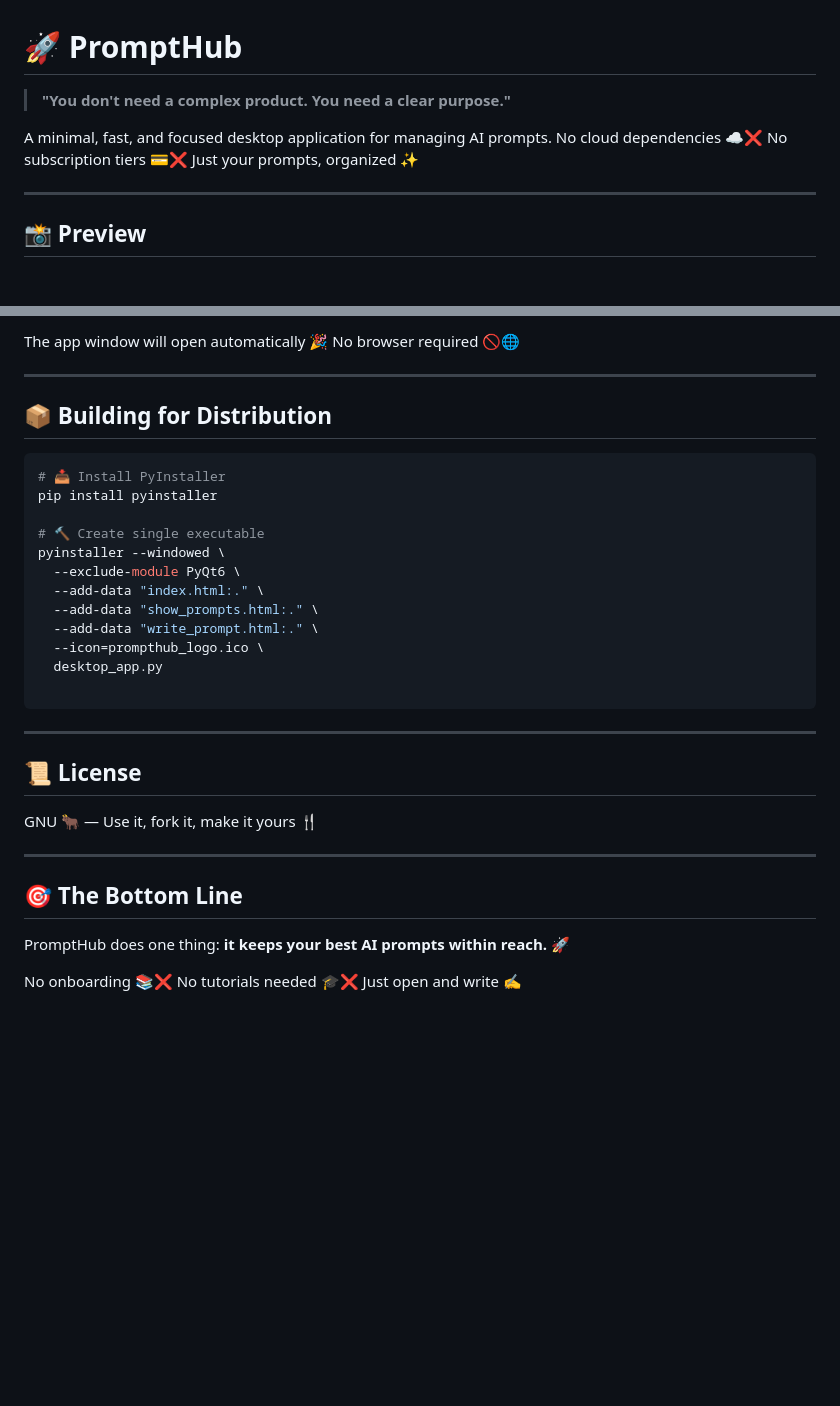
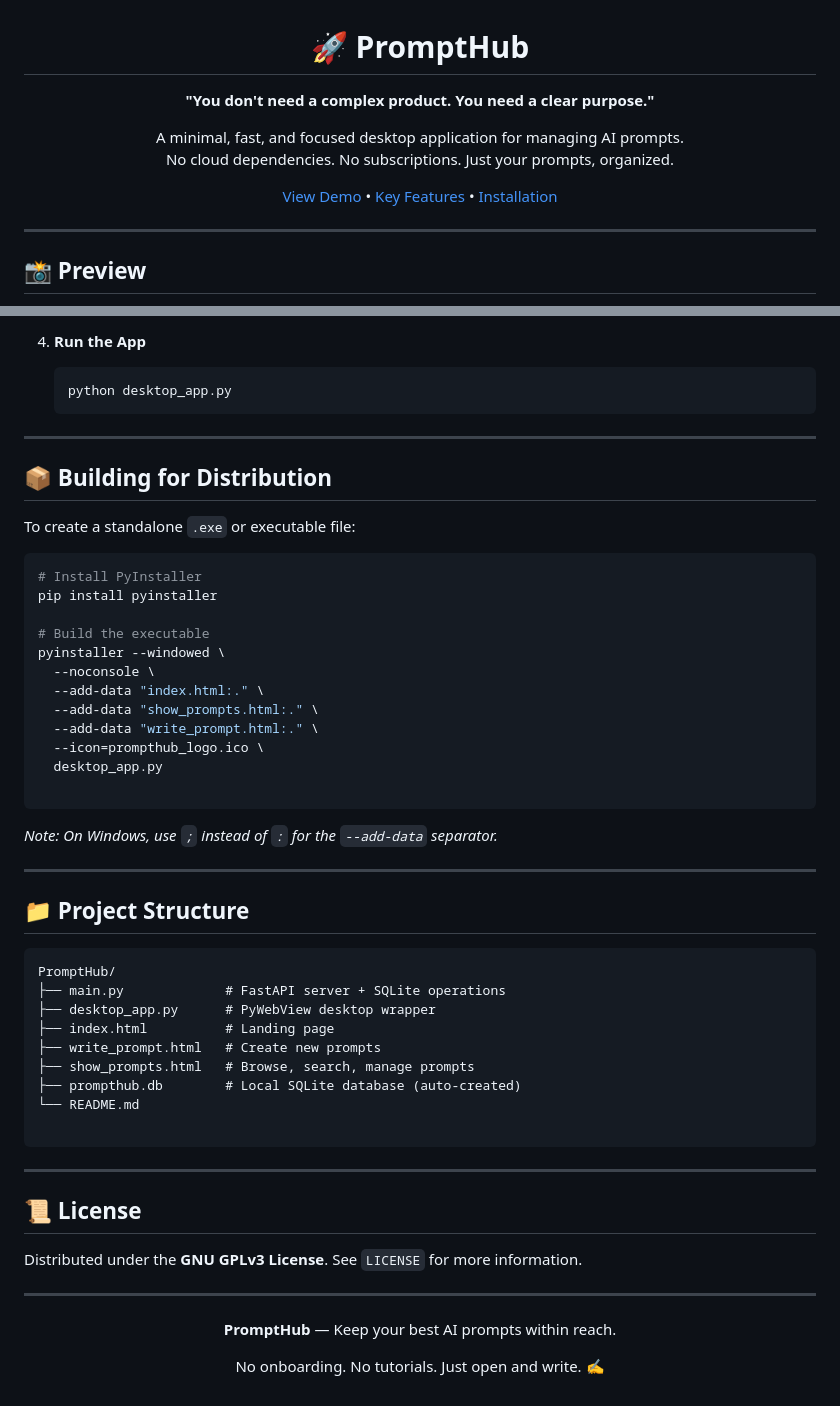
Before and after one commit to cyberytti/PromptHub, a Markdown page: README.md, 2 parts joined by grey strips. GitHub-like rendering; blank space fills up the shorter version.

````diff
--- a/README.md
+++ b/README.md
@@ -1,11 +3,16 @@
 # 🚀 PromptHub
 
-> **"You don't need a complex product. You need a clear purpose."**
+**"You don't need a complex product. You need a clear purpose."**
 
-A minimal, fast, and focused desktop application for managing AI prompts. No cloud dependencies ☁️❌ No subscription tiers 💳❌ Just your prompts, organized ✨
+A minimal, fast, and focused desktop application for managing AI prompts.
+<br>
+No cloud dependencies. No subscriptions. Just your prompts, organized.
+
+[View Demo](#-preview) • [Key Features](#-features) • [Installation](#-quick-start)
+
+</div>
 
 ---
-
 
 ## 📸 Preview
 
@@ -96,17 +90,22 @@ python3 desktop_app.py
 
-The app window will open automatically 🎉 No browser required 🚫🌐
+4.  **Run the App**
+    ```bash
+    python desktop_app.py
+    ```
 
 ---
 
 ## 📦 Building for Distribution
 
+To create a standalone `.exe` or executable file:
+
 ```bash
-# 📥 Install PyInstaller
+# Install PyInstaller
 pip install pyinstaller
 
-# 🔨 Create single executable
+# Build the executable
 pyinstaller --windowed \
-  --exclude-module PyQt6 \
+  --noconsole \
   --add-data "index.html:." \
   --add-data "show_prompts.html:." \
   --add-data "write_prompt.html:." \
@@ -115,16 +114,40 @@ pyinstaller --windowed \
 
 ```
 
+*Note: On Windows, use `;` instead of `:` for the `--add-data` separator.*
+
+---
+
+## 📁 Project Structure
+
+```text
+PromptHub/
+├── main.py             # FastAPI server + SQLite operations
+├── desktop_app.py      # PyWebView desktop wrapper
+├── index.html          # Landing page
+├── write_prompt.html   # Create new prompts
+├── show_prompts.html   # Browse, search, manage prompts
+├── prompthub.db        # Local SQLite database (auto-created)
+└── README.md
+
+```
+
 ---
 
 ## 📜 License
 
-GNU 🐂 — Use it, fork it, make it yours 🍴
+Distributed under the **GNU GPLv3 License**. See `LICENSE` for more information.
 
 ---
 
-## 🎯 The Bottom Line
+<div align="center">
 
-PromptHub does one thing: **it keeps your best AI prompts within reach.** 🚀
+**PromptHub** — Keep your best AI prompts within reach.
 
-No onboarding 📚❌ No tutorials needed 🎓❌ Just open and write ✍️
+
+
+
+
+No onboarding. No tutorials. Just open and write. ✍️
+
+</div>
````
Also changed, not shown: other parts of README.md (+44 -55 lines).
